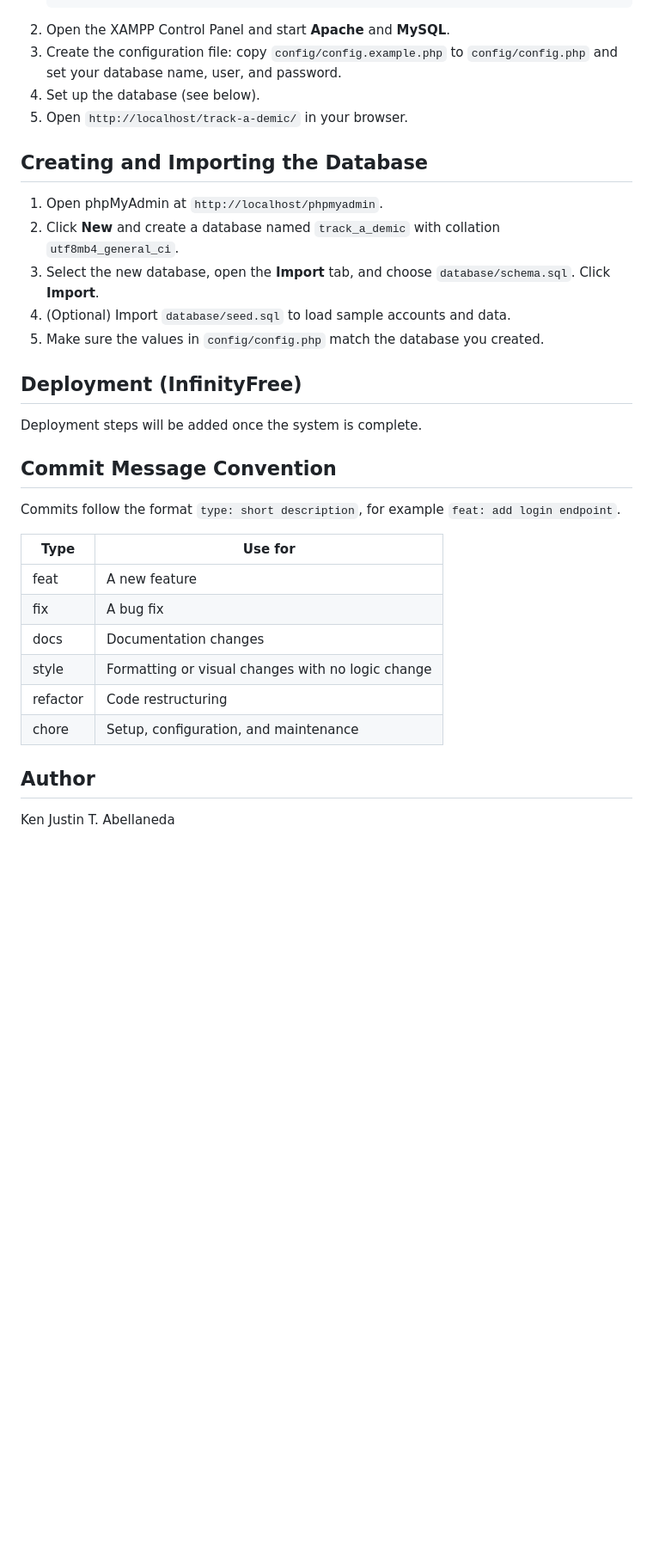
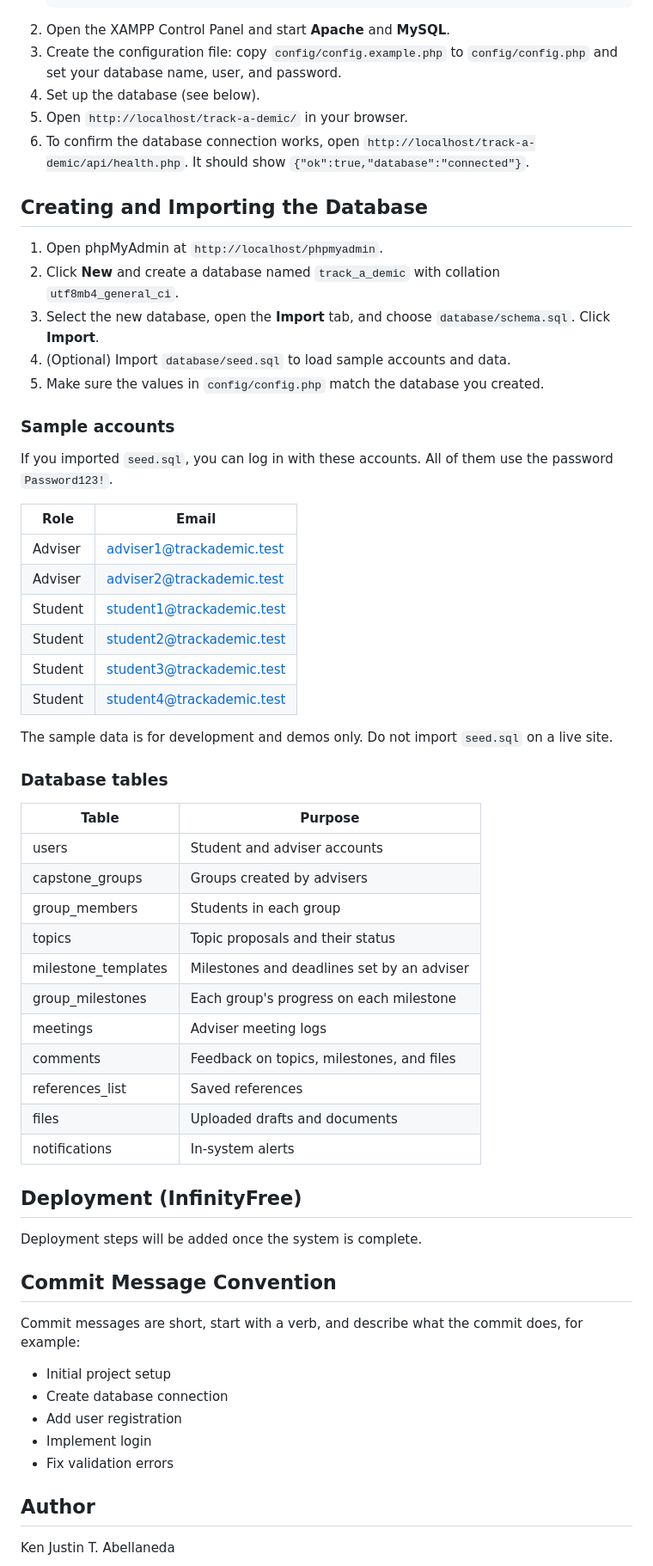
Before and after one commit to kenyakino/track-a-demic, a Markdown page: README.md, the part around one of its changes. Shown at 86% size. Drawn GitHub-style; blank space fills up the shorter version.

Commit message:
Update README with database setup

```diff
--- a/README.md
+++ b/README.md
@@ -58,6 +58,7 @@ Requirements: [XAMPP](https://www.apachefriends.org/) (Apache, PHP 8+, MySQL/Mar
 3. Create the configuration file: copy `config/config.example.php` to `config/config.php` and set your database name, user, and password.
 4. Set up the database (see below).
 5. Open `http://localhost/track-a-demic/` in your browser.
+6. To confirm the database connection works, open `http://localhost/track-a-demic/api/health.php`. It should show `{"ok":true,"database":"connected"}`.
 
 ## Creating and Importing the Database
 
@@ -67,22 +68,50 @@ Requirements: [XAMPP](https://www.apachefriends.org/) (Apache, PHP 8+, MySQL/Mar
 4. (Optional) Import `database/seed.sql` to load sample accounts and data.
 5. Make sure the values in `config/config.php` match the database you created.
 
+### Sample accounts
+
+If you imported `seed.sql`, you can log in with these accounts. All of them use the password `Password123!`.
+
+| Role | Email |
+|---|---|
+| Adviser | adviser1@trackademic.test |
+| Adviser | adviser2@trackademic.test |
+| Student | student1@trackademic.test |
+| Student | student2@trackademic.test |
+| Student | student3@trackademic.test |
+| Student | student4@trackademic.test |
+
+The sample data is for development and demos only. Do not import `seed.sql` on a live site.
+
+### Database tables
+
+| Table | Purpose |
+|---|---|
+| users | Student and adviser accounts |
+| capstone_groups | Groups created by advisers |
+| group_members | Students in each group |
+| topics | Topic proposals and their status |
+| milestone_templates | Milestones and deadlines set by an adviser |
+| group_milestones | Each group's progress on each milestone |
+| meetings | Adviser meeting logs |
+| comments | Feedback on topics, milestones, and files |
+| references_list | Saved references |
+| files | Uploaded drafts and documents |
+| notifications | In-system alerts |
+
 ## Deployment (InfinityFree)
 
 Deployment steps will be added once the system is complete.
 
 ## Commit Message Convention
 
-Commits follow the format `type: short description`, for example `feat: add login endpoint`.
+Commit messages are short, start with a verb, and describe what the commit does, for example:
 
-| Type | Use for |
-|---|---|
-| feat | A new feature |
-| fix | A bug fix |
-| docs | Documentation changes |
-| style | Formatting or visual changes with no logic change |
-| refactor | Code restructuring |
-| chore | Setup, configuration, and maintenance |
+- Initial project setup
+- Create database connection
+- Add user registration
+- Implement login
+- Fix validation errors
 
 ## Author
 
```
Also changed, not shown: other parts of README.md (+1 -1 lines).
